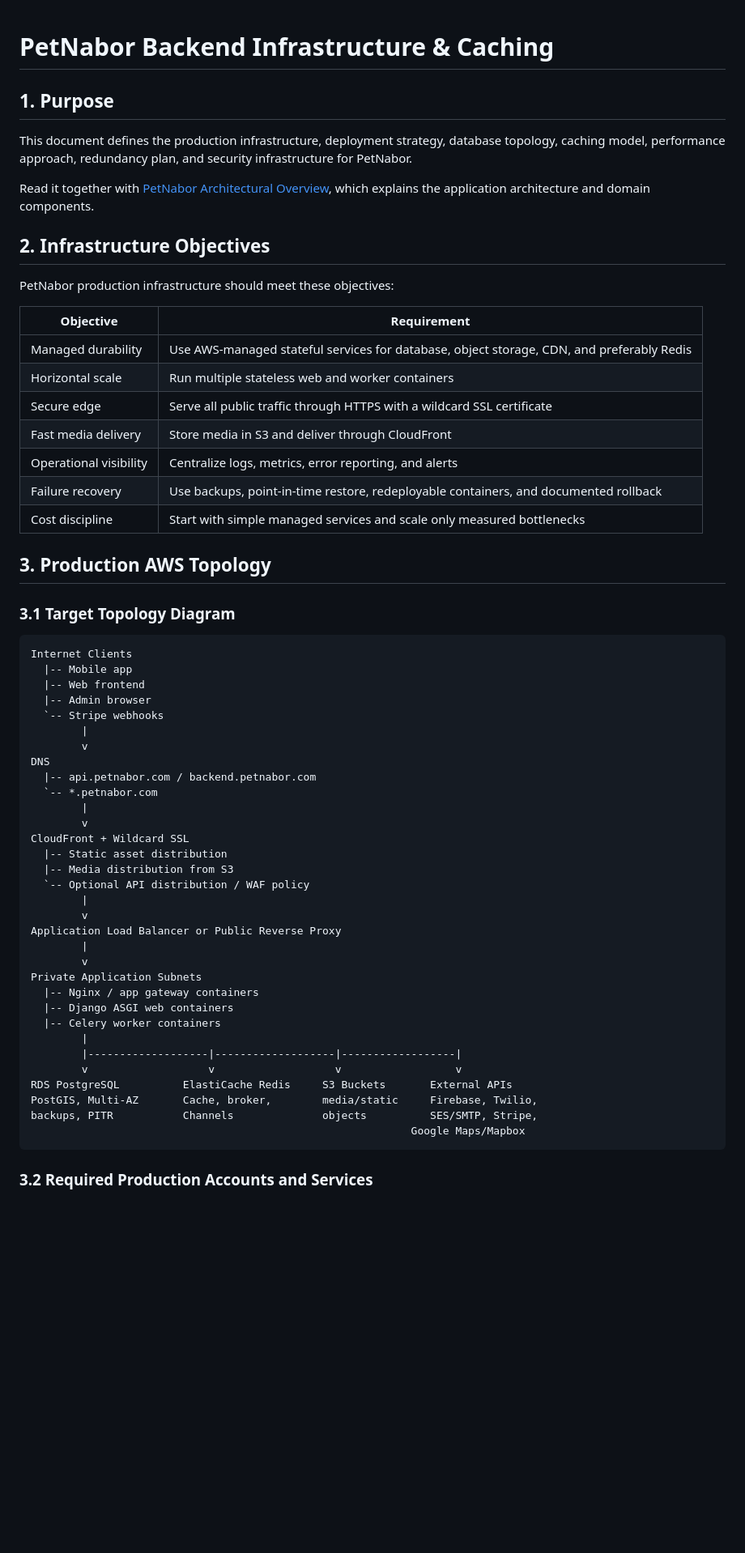
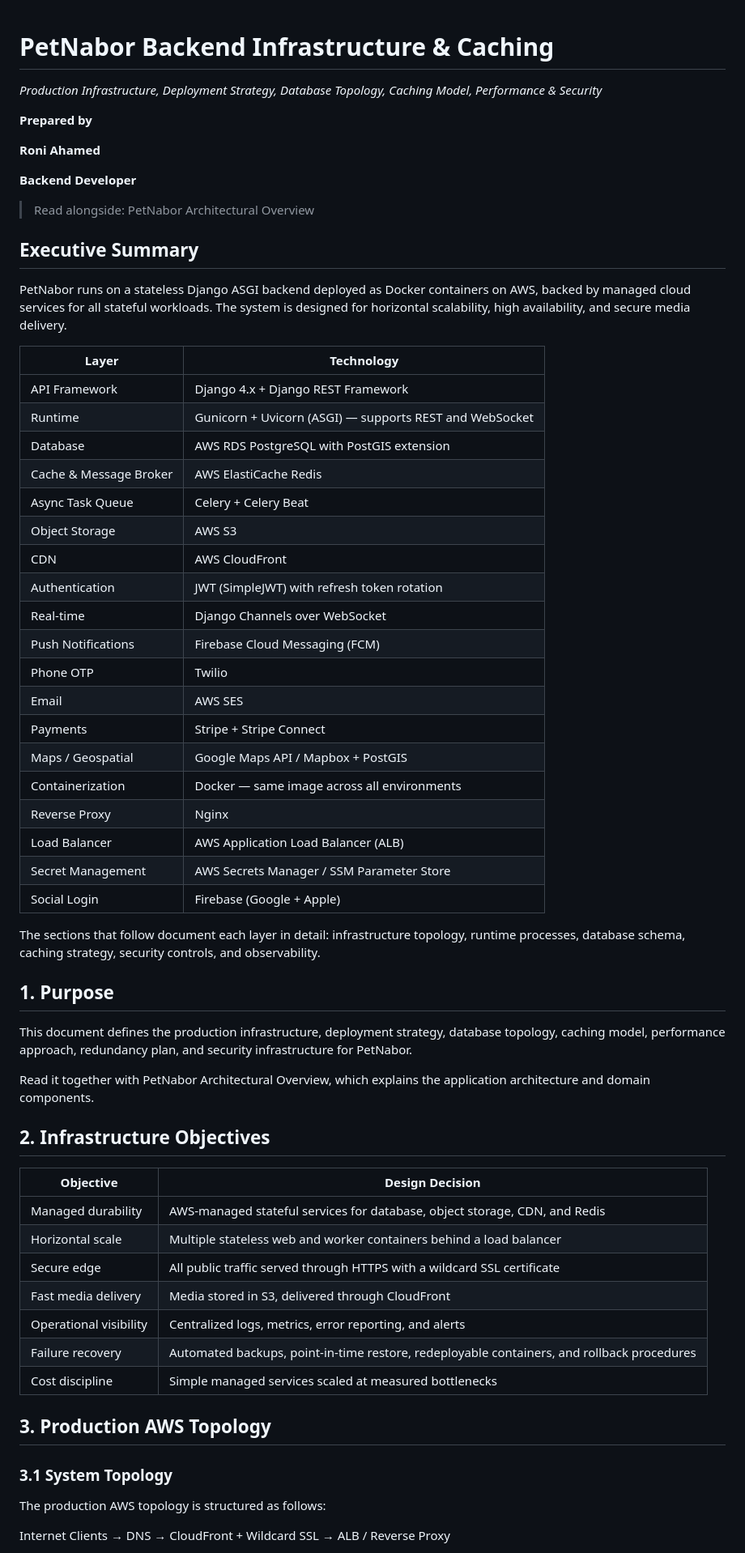
Before and after one commit to roniahamed/PetNabor, a Markdown page: docs/infrastructure.md, the part around one of its changes. Shown at 81% size. GitHub-like rendering; blank space fills up the shorter version.

Commit message:
docs: refactor and simplify production infrastructure documentation for clarity

````diff
--- a/docs/infrastructure.md
+++ b/docs/infrastructure.md
@@ -1,63 +1,66 @@
 # PetNabor Backend Infrastructure & Caching
+
+_Production Infrastructure, Deployment Strategy, Database Topology, Caching Model, Performance & Security_
+
+**Prepared by**
+
+**Roni Ahamed**
+
+**Backend Developer**
+
+> Read alongside: PetNabor Architectural Overview
+
+## Executive Summary
+
+PetNabor runs on a stateless Django ASGI backend deployed as Docker containers on AWS, backed by managed cloud services for all stateful workloads. The system is designed for horizontal scalability, high availability, and secure media delivery.
+
+| Layer | Technology |
+| --- | --- |
+| API Framework | Django 4.x + Django REST Framework |
+| Runtime | Gunicorn + Uvicorn (ASGI) — supports REST and WebSocket |
+| Database | AWS RDS PostgreSQL with PostGIS extension |
+| Cache & Message Broker | AWS ElastiCache Redis |
+| Async Task Queue | Celery + Celery Beat |
+| Object Storage | AWS S3 |
+| CDN | AWS CloudFront |
+| Authentication | JWT (SimpleJWT) with refresh token rotation |
+| Real-time | Django Channels over WebSocket |
+| Push Notifications | Firebase Cloud Messaging (FCM) |
+| Phone OTP | Twilio |
+| Email | AWS SES |
+| Payments | Stripe + Stripe Connect |
+| Maps / Geospatial | Google Maps API / Mapbox + PostGIS |
+| Containerization | Docker — same image across all environments |
+| Reverse Proxy | Nginx |
+| Load Balancer | AWS Application Load Balancer (ALB) |
+| Secret Management | AWS Secrets Manager / SSM Parameter Store |
+| Social Login | Firebase (Google + Apple) |
+
+The sections that follow document each layer in detail: infrastructure topology, runtime processes, database schema, caching strategy, security controls, and observability.
 
 ## 1. Purpose
 
 This document defines the production infrastructure, deployment strategy, database topology, caching model, performance approach, redundancy plan, and security infrastructure for PetNabor.
 
-Read it together with [PetNabor Architectural Overview](./architectural-overview-backend-infrastructure.md), which explains the application architecture and domain components.
+Read it together with PetNabor Architectural Overview, which explains the application architecture and domain components.
 
 ## 2. Infrastructure Objectives
 
-PetNabor production infrastructure should meet these objectives:
-
-| Objective | Requirement |
+| Objective | Design Decision |
 | --- | --- |
-| Managed durability | Use AWS-managed stateful services for database, object storage, CDN, and preferably Redis |
-| Horizontal scale | Run multiple stateless web and worker containers |
-| Secure edge | Serve all public traffic through HTTPS with a wildcard SSL certificate |
-| Fast media delivery | Store media in S3 and deliver through CloudFront |
-| Operational visibility | Centralize logs, metrics, error reporting, and alerts |
-| Failure recovery | Use backups, point-in-time restore, redeployable containers, and documented rollback |
-| Cost discipline | Start with simple managed services and scale only measured bottlenecks |
+| Managed durability | AWS-managed stateful services for database, object storage, CDN, and Redis |
+| Horizontal scale | Multiple stateless web and worker containers behind a load balancer |
+| Secure edge | All public traffic served through HTTPS with a wildcard SSL certificate |
+| Fast media delivery | Media stored in S3, delivered through CloudFront |
+| Operational visibility | Centralized logs, metrics, error reporting, and alerts |
+| Failure recovery | Automated backups, point-in-time restore, redeployable containers, and rollback procedures |
+| Cost discipline | Simple managed services scaled at measured bottlenecks |
 
 ## 3. Production AWS Topology
 
-### 3.1 Target Topology Diagram
+### 3.1 System Topology
 
-```text
-Internet Clients
-  |-- Mobile app
-  |-- Web frontend
-  |-- Admin browser
-  `-- Stripe webhooks
-        |
-        v
-DNS
-  |-- api.petnabor.com / backend.petnabor.com
-  `-- *.petnabor.com
-        |
-        v
-CloudFront + Wildcard SSL
-  |-- Static asset distribution
-  |-- Media distribution from S3
-  `-- Optional API distribution / WAF policy
-        |
-        v
-Application Load Balancer or Public Reverse Proxy
-        |
-        v
-Private Application Subnets
-  |-- Nginx / app gateway containers
-  |-- Django ASGI web containers
-  |-- Celery worker containers
-        |
-        |-------------------|-------------------|------------------|
-        v                   v                   v                  v
-RDS PostgreSQL          ElastiCache Redis     S3 Buckets       External APIs
-PostGIS, Multi-AZ       Cache, broker,        media/static     Firebase, Twilio,
-backups, PITR           Channels              objects          SES/SMTP, Stripe,
-                                                            Google Maps/Mapbox
-```
+The production AWS topology is structured as follows:
 
-### 3.2 Required Production Accounts and Services
+Internet Clients  →  DNS  →  CloudFront + Wildcard SSL  →  ALB / Reverse Proxy
 
````
Also changed, not shown: other parts of docs/infrastructure.md (+167 -248 lines).
